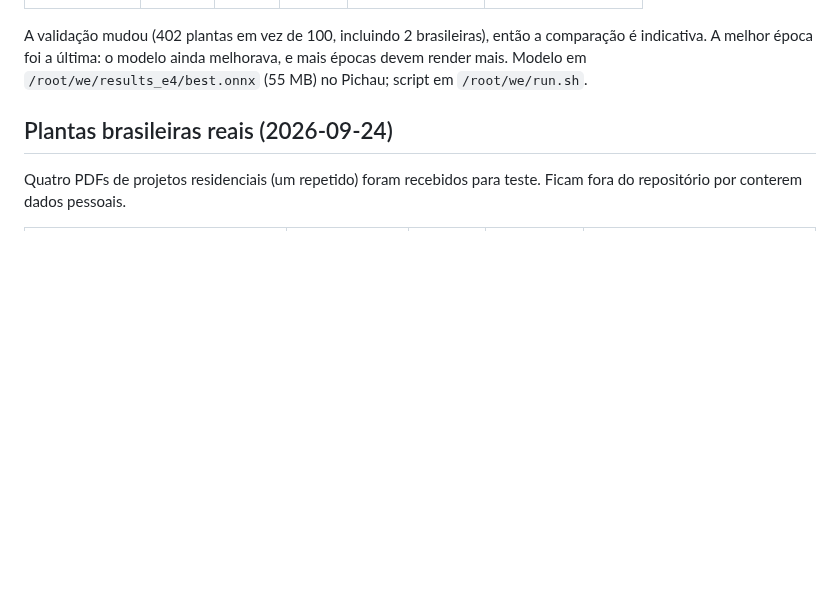
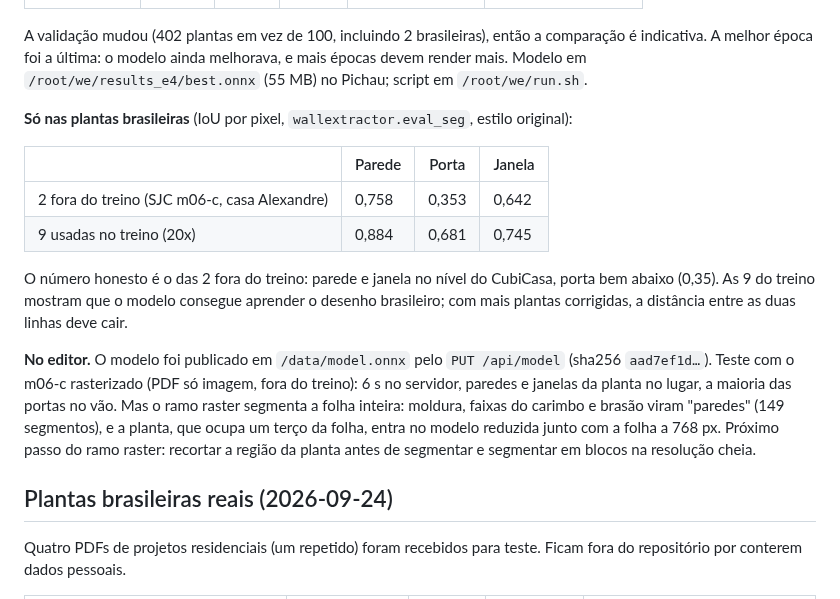
Before and after one commit to maxrosan/WallExtractor, a Markdown page: docs/experimentos.md, the part around the change. GitHub-like rendering; blank space fills up the shorter version.

Commit message:
Docs: E4 on the Brazilian plans and first raster run in the editor
Co-Authored-By: Claude Opus 5.5 <noreply@anthropic.com>
Claude-Session: https://claude.ai/code/session_01HR2W22nLqREGeYjA6UemXw

```diff
--- a/docs/experimentos.md
+++ b/docs/experimentos.md
@@ -113,6 +113,29 @@ A validação mudou (402 plantas em vez de 100, incluindo 2 brasileiras), então
 a comparação é indicativa. A melhor época foi a última: o modelo ainda
 melhorava, e mais épocas devem render mais. Modelo em
 `/root/we/results_e4/best.onnx` (55 MB) no Pichau; script em `/root/we/run.sh`.
+
+**Só nas plantas brasileiras** (IoU por pixel, `wallextractor.eval_seg`, estilo
+original):
+
+| | Parede | Porta | Janela |
+|---|---|---|---|
+| 2 fora do treino (SJC m06-c, casa Alexandre) | 0,758 | 0,353 | 0,642 |
+| 9 usadas no treino (20x) | 0,884 | 0,681 | 0,745 |
+
+O número honesto é o das 2 fora do treino: parede e janela no nível do
+CubiCasa, porta bem abaixo (0,35). As 9 do treino mostram que o modelo
+consegue aprender o desenho brasileiro; com mais plantas corrigidas, a
+distância entre as duas linhas deve cair.
+
+**No editor.** O modelo foi publicado em `/data/model.onnx` pelo
+`PUT /api/model` (sha256 `aad7ef1d…`). Teste com o m06-c rasterizado (PDF só
+imagem, fora do treino): 6 s no servidor, paredes e janelas da planta no
+lugar, a maioria das portas no vão. Mas o ramo raster segmenta a folha
+inteira: moldura, faixas do carimbo e brasão viram "paredes" (149
+segmentos), e a planta, que ocupa um terço da folha, entra no modelo
+reduzida junto com a folha a 768 px. Próximo passo do ramo raster: recortar
+a região da planta antes de segmentar e segmentar em blocos na resolução
+cheia.
 
 ## Plantas brasileiras reais (2026-09-24)
 
```
